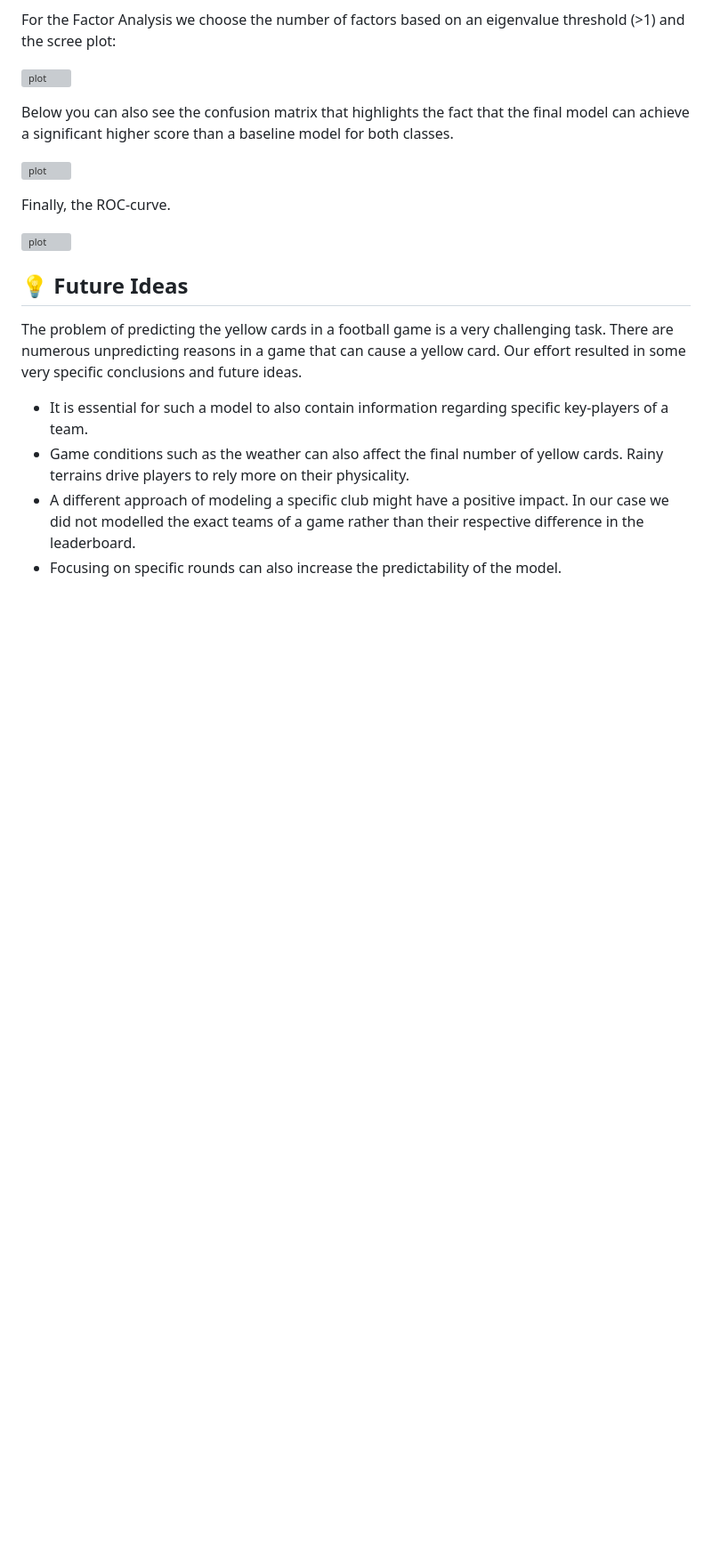
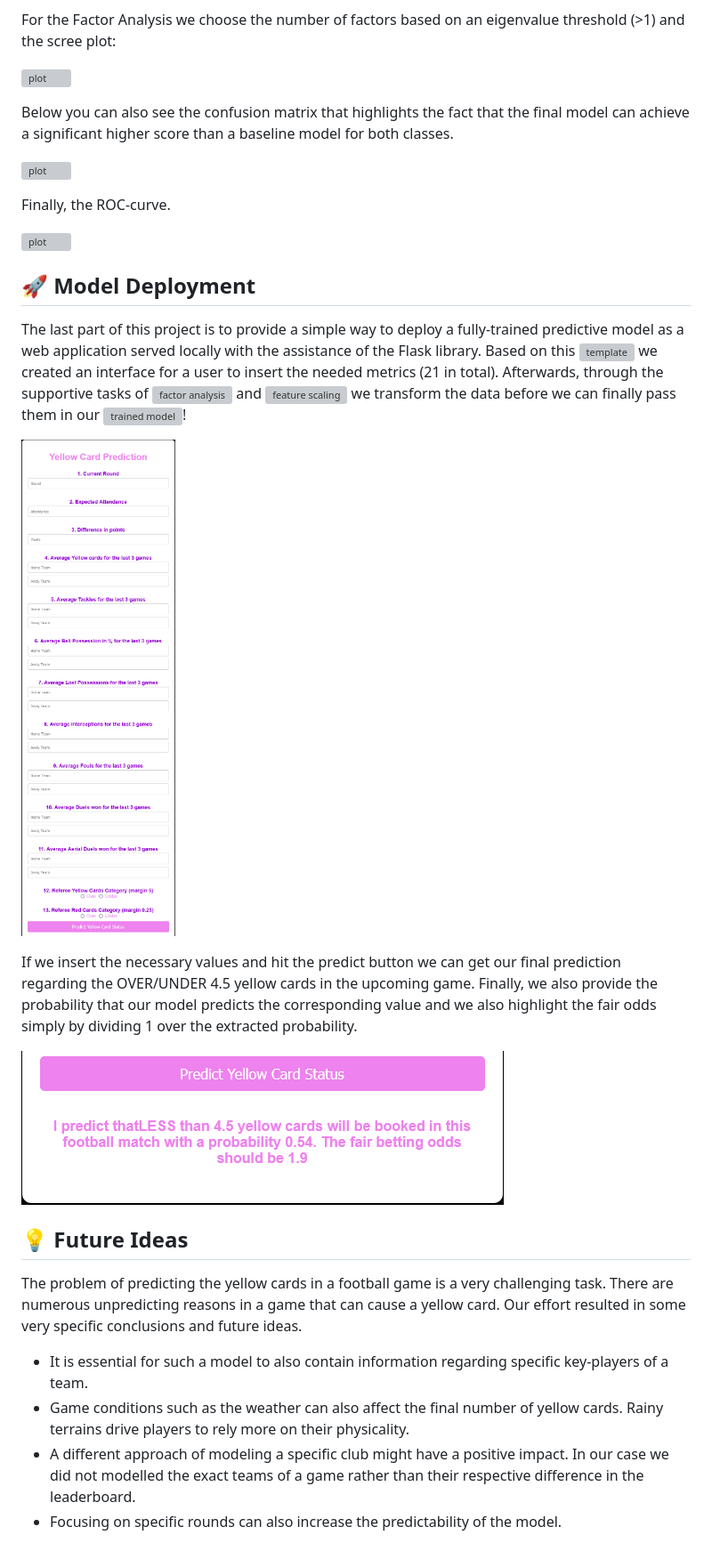
Before and after one commit to konschri/Football-YellowCards, a Markdown page: README.md, the part around one of its changes. Shown at 89% size. GitHub-like rendering; blank space fills up the shorter version; grey boxes are pictures that could not be loaded.

```diff
--- a/README.md
+++ b/README.md
@@ -104,6 +106,18 @@ Finally, the ROC-curve.
 
 ![plot](https://github.com/konschri/sporty/blob/main/images/roc_curve.png)
 
+## 🚀 Model Deployment <a name = "model_deploy"></a>
+
+The last part of this project is to provide a simple way to deploy a fully-trained predictive model as a web application served locally with the assistance of the Flask library. Based on this ![template](https://github.com/konschri/Football-YellowCards/blob/main/templates/index.html) we created an interface for a user to insert the needed metrics (21 in total). Afterwards, through the supportive tasks of ![factor analysis](https://github.com/konschri/Football-YellowCards/blob/main/models/factoranalysis_parameters.pkl) and ![feature scaling](https://github.com/konschri/Football-YellowCards/blob/main/models/scaler.pkl) we transform the data before we can finally pass them in our ![trained model](https://github.com/konschri/Football-YellowCards/blob/main/models/model.pkl)!
+
+![plot](https://github.com/konschri/Football-YellowCards/blob/main/images/Screenshot1_app.png)
+
+If we insert the necessary values and hit the predict button we can get our final prediction regarding the OVER/UNDER 4.5 yellow cards in the upcoming game. Finally, we also provide the probability that our model predicts the corresponding value and we also highlight the fair odds simply by dividing 1 over the extracted probability.
+
+
+
+![plot](https://github.com/konschri/Football-YellowCards/blob/main/images/Screenshot2_app.png)
+
 
 ## 💡 Future Ideas <a name = "future_ideas"></a>
 
```
Also changed, not shown: other parts of README.md (+2 -0 lines).
